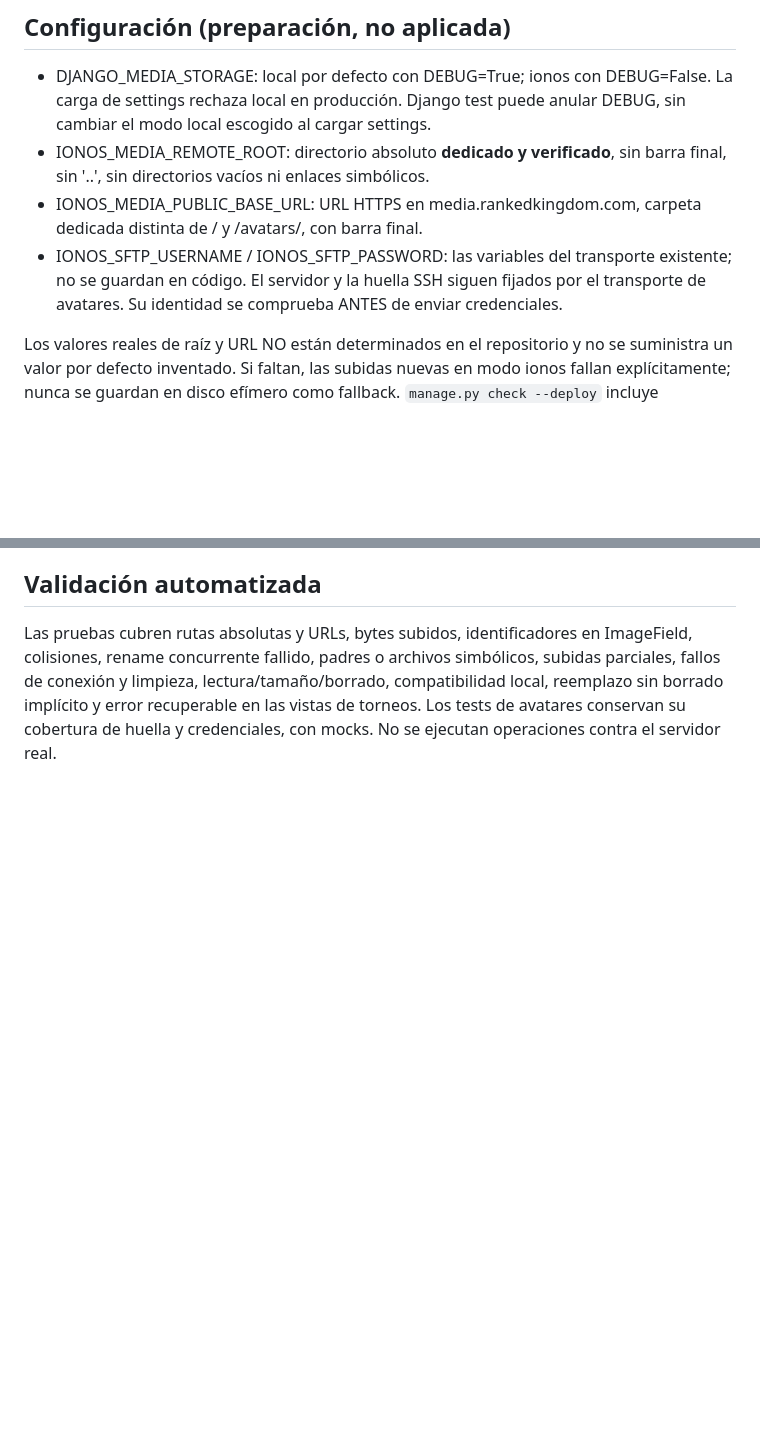
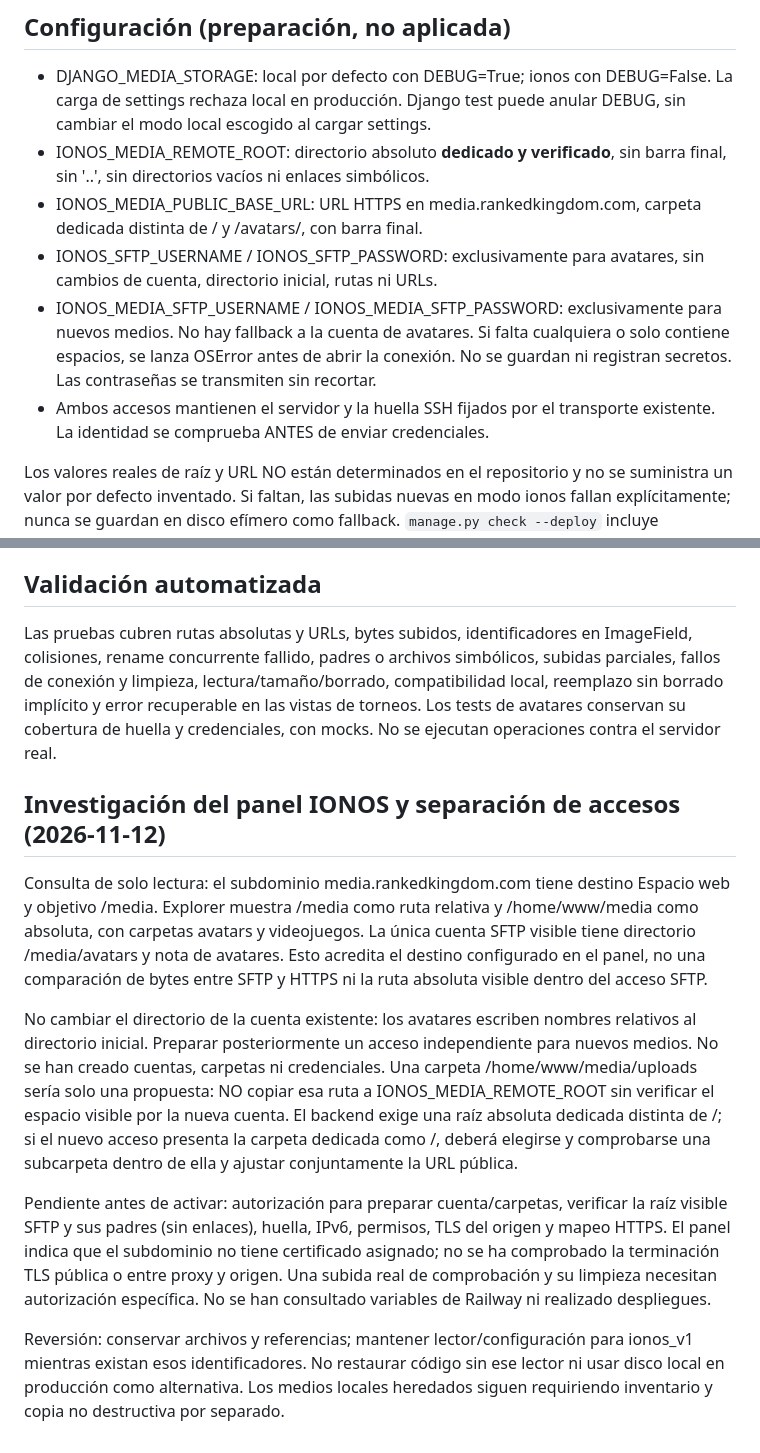
Before and after one commit to donvi22/plataforma-torneos-django, a Markdown page: docs/almacenamiento-multimedia.md, 2 parts joined by grey strips. Rendered like a GitHub page; blank space fills up the shorter version.

Commit message:
docs: document independent media SFTP access
Authorized publication, part 3/4: exact two docs files from local commit ebf1d68b7a45691b2b74c12f50073e340cdf218f. Document separate credentials and pending physical SFTP mapping checks. No accounts, directories, production variables or infrastructure changed.

```diff
--- a/docs/almacenamiento-multimedia.md
+++ b/docs/almacenamiento-multimedia.md
@@ -49,9 +49,14 @@ panel web puede diferir de la ruta visible en el chroot SFTP.
   final, sin '..', sin directorios vacíos ni enlaces simbólicos.
 - IONOS_MEDIA_PUBLIC_BASE_URL: URL HTTPS en media.rankedkingdom.com, carpeta
   dedicada distinta de / y /avatars/, con barra final.
-- IONOS_SFTP_USERNAME / IONOS_SFTP_PASSWORD: las variables del transporte existente;
-  no se guardan en código. El servidor y la huella SSH siguen fijados por el
-  transporte de avatares. Su identidad se comprueba ANTES de enviar credenciales.
+- IONOS_SFTP_USERNAME / IONOS_SFTP_PASSWORD: exclusivamente para avatares,
+  sin cambios de cuenta, directorio inicial, rutas ni URLs.
+- IONOS_MEDIA_SFTP_USERNAME / IONOS_MEDIA_SFTP_PASSWORD: exclusivamente para
+  nuevos medios. No hay fallback a la cuenta de avatares. Si falta cualquiera
+  o solo contiene espacios, se lanza OSError antes de abrir la conexión.
+  No se guardan ni registran secretos. Las contraseñas se transmiten sin recortar.
+- Ambos accesos mantienen el servidor y la huella SSH fijados por el transporte
+  existente. La identidad se comprueba ANTES de enviar credenciales.
 
 Los valores reales de raíz y URL NO están determinados en el repositorio y no
 se suministra un valor por defecto inventado. Si faltan, las subidas nuevas en
@@ -152,3 +157,34 @@ subidas parciales, fallos de conexión y limpieza, lectura/tamaño/borrado,
 compatibilidad local, reemplazo sin borrado implícito y error recuperable en las
 vistas de torneos. Los tests de avatares conservan su cobertura de huella y
 credenciales, con mocks. No se ejecutan operaciones contra el servidor real.
+
+
+## Investigación del panel IONOS y separación de accesos (2026-11-12)
+
+Consulta de solo lectura: el subdominio media.rankedkingdom.com tiene destino
+Espacio web y objetivo /media. Explorer muestra /media como ruta relativa y
+/home/www/media como absoluta, con carpetas avatars y videojuegos. La única
+cuenta SFTP visible tiene directorio /media/avatars y nota de avatares.
+Esto acredita el destino configurado en el panel, no una comparación de bytes
+entre SFTP y HTTPS ni la ruta absoluta visible dentro del acceso SFTP.
+
+No cambiar el directorio de la cuenta existente: los avatares escriben nombres
+relativos al directorio inicial. Preparar posteriormente un acceso independiente
+para nuevos medios. No se han creado cuentas, carpetas ni credenciales.
+Una carpeta /home/www/media/uploads sería solo una propuesta: NO copiar esa
+ruta a IONOS_MEDIA_REMOTE_ROOT sin verificar el espacio visible por la nueva
+cuenta. El backend exige una raíz absoluta dedicada distinta de /; si el nuevo
+acceso presenta la carpeta dedicada como /, deberá elegirse y comprobarse una
+subcarpeta dentro de ella y ajustar conjuntamente la URL pública.
+
+Pendiente antes de activar: autorización para preparar cuenta/carpetas, verificar
+la raíz visible SFTP y sus padres (sin enlaces), huella, IPv6, permisos, TLS del
+origen y mapeo HTTPS. El panel indica que el subdominio no tiene certificado
+asignado; no se ha comprobado la terminación TLS pública o entre proxy y origen.
+Una subida real de comprobación y su limpieza necesitan autorización específica.
+No se han consultado variables de Railway ni realizado despliegues.
+
+Reversión: conservar archivos y referencias; mantener lector/configuración para
+ionos_v1 mientras existan esos identificadores. No restaurar código sin ese lector
+ni usar disco local en producción como alternativa. Los medios locales heredados
+siguen requiriendo inventario y copia no destructiva por separado.
```
Also changed, not shown: docs/railway.md (+5 -0 lines).
